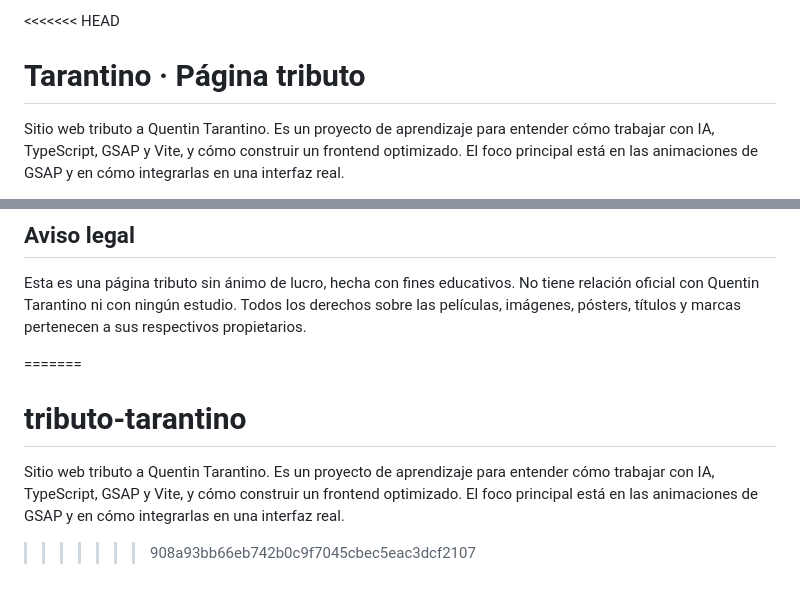
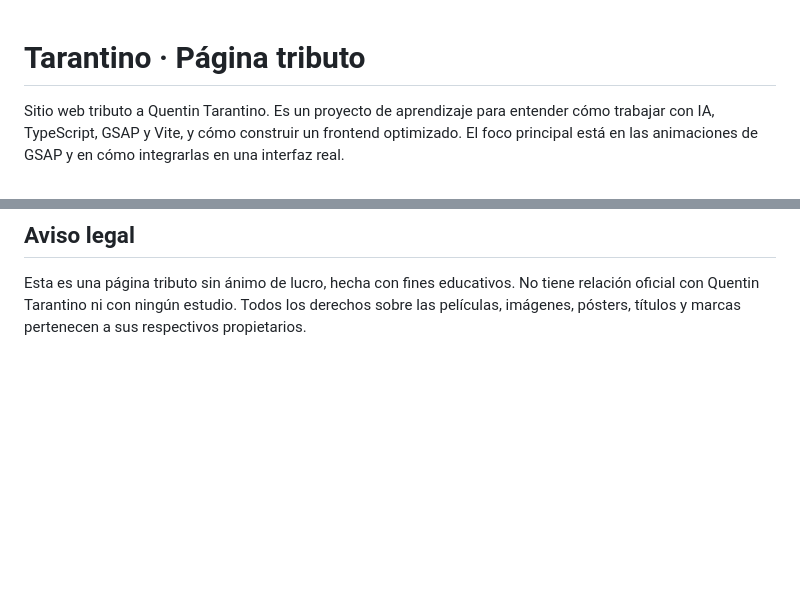
Before and after one commit to rocioDeveloper/tributo-tarantino, a Markdown page: README.md, 2 parts joined by grey strips. Drawn GitHub-style; blank space fills up the shorter version.

Commit message:
Corrección README

```diff
--- a/README.md
+++ b/README.md
@@ -1,4 +1,3 @@
-<<<<<<< HEAD
 # Tarantino · Página tributo
 
 Sitio web tributo a Quentin Tarantino. Es un proyecto de aprendizaje para entender cómo trabajar con IA, TypeScript, GSAP y Vite, y cómo construir un frontend optimizado. El foco principal está en las animaciones de GSAP y en cómo integrarlas en una interfaz real.
@@ -79,8 +78,3 @@ Abre `http://localhost:8000/Principal.dc.html`.
 ## Aviso legal
 
 Esta es una página tributo sin ánimo de lucro, hecha con fines educativos. No tiene relación oficial con Quentin Tarantino ni con ningún estudio. Todos los derechos sobre las películas, imágenes, pósters, títulos y marcas pertenecen a sus respectivos propietarios.
-
-=======
-# tributo-tarantino
-Sitio web tributo a Quentin Tarantino. Es un proyecto de aprendizaje para entender cómo trabajar con IA, TypeScript, GSAP y Vite, y cómo construir un frontend optimizado. El foco principal está en las animaciones de GSAP y en cómo integrarlas en una interfaz real.
->>>>>>> 908a93bb66eb742b0c9f7045cbec5eac3dcf2107
```
